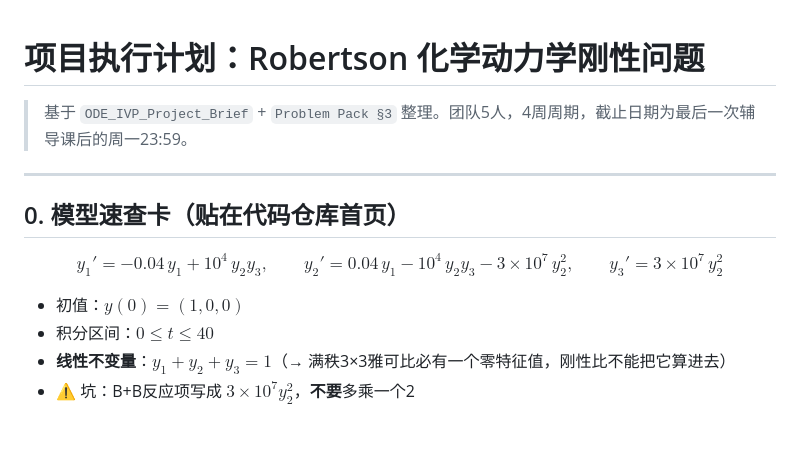
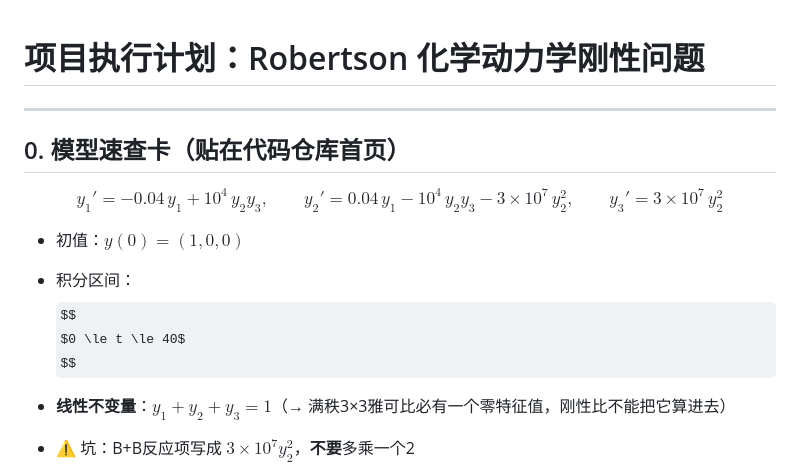
Before and after one commit to brisssa113/MTH321-project-01, a Markdown page: notes/Robertson_Project_Plan.md, the part around the change. Rendered like a GitHub page; some formulas as TeX source; blank space fills up the shorter version.

```diff
--- a/notes/Robertson_Project_Plan.md
+++ b/notes/Robertson_Project_Plan.md
@@ -1,6 +1,4 @@
 # 项目执行计划：Robertson 化学动力学刚性问题
-
-> 基于 `ODE_IVP_Project_Brief` + `Problem Pack §3` 整理。团队5人，4周周期，截止日期为最后一次辅导课后的周一23:59。
 
 ---
 
@@ -13,7 +11,11 @@ y_3' = 3\times10^7\,y_2^2
 $$
 
 - 初值：$y(0) = (1, 0, 0)$
-- 积分区间：$0 \le t \le 40$
+- 积分区间：
+  $$
+  $0 \le t \le 40$
+  $$
+
 - **线性不变量**：$y_1+y_2+y_3=1$（→ 满秩3×3雅可比必有一个零特征值，刚性比不能把它算进去）
 - ⚠️ 坑：B+B反应项写成 $3\times10^7 y_2^2$，**不要**多乘一个2
 
```
Also changed, not shown: notes/Week 2 组会.md (added, +67 -0 lines), notes/论文框架.md (added, +56 -0 lines).
